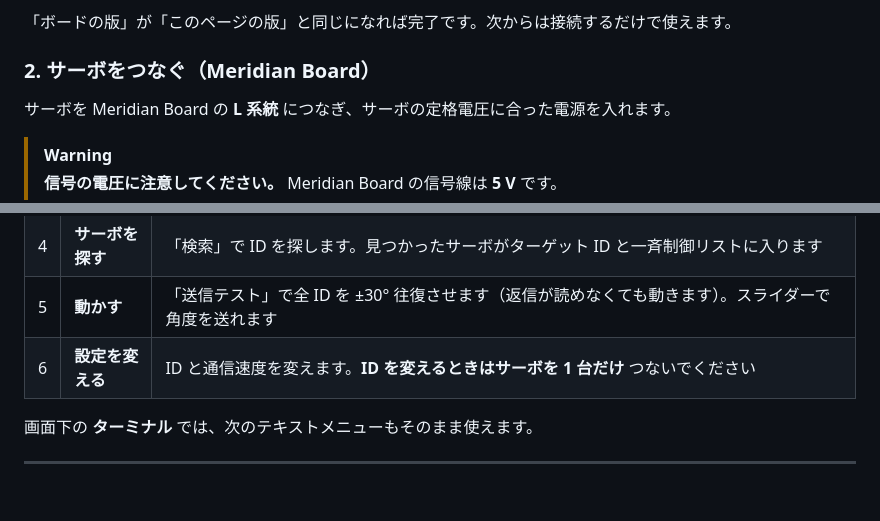
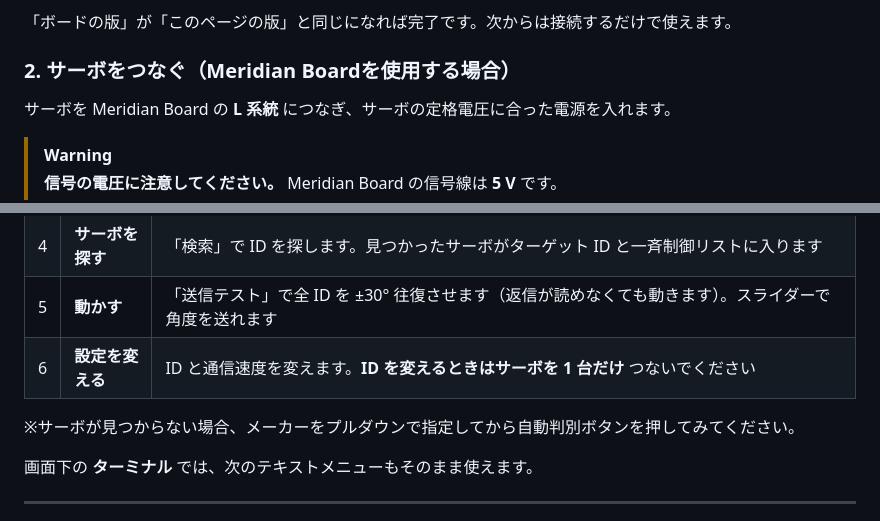
Before and after one commit to Ninagawa123/ServosAreGo, a Markdown page: README.md, 2 parts joined by grey strips. GitHub-like rendering; blank space fills up the shorter version.

```diff
--- a/README.md
+++ b/README.md
@@ -24,7 +24,7 @@ ESP32 で、各社のシリアルサーボと PWM サーボの **ID・通信速
 
 「ボードの版」が「このページの版」と同じになれば完了です。次からは接続するだけで使えます。
 
-### 2. サーボをつなぐ（Meridian Board）
+### 2. サーボをつなぐ（Meridian Boardを使用する場合）
 
 サーボを Meridian Board の **L 系統** につなぎ、サーボの定格電圧に合った電源を入れます。
 
@@ -41,6 +41,8 @@ ESP32 で、各社のシリアルサーボと PWM サーボの **ID・通信速
 | 4 | **サーボを探す** | 「検索」で ID を探します。見つかったサーボがターゲット ID と一斉制御リストに入ります |
 | 5 | **動かす** | 「送信テスト」で全 ID を ±30° 往復させます（返信が読めなくても動きます）。スライダーで角度を送れます |
 | 6 | **設定を変える** | ID と通信速度を変えます。**ID を変えるときはサーボを 1 台だけ** つないでください |
+
+※サーボが見つからない場合、メーカーをプルダウンで指定してから自動判別ボタンを押してみてください。
 
 画面下の **ターミナル** では、次のテキストメニューもそのまま使えます。
 
```
